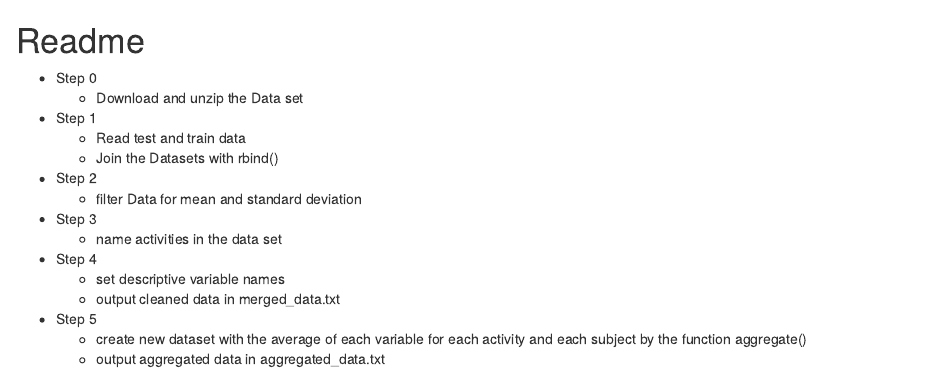
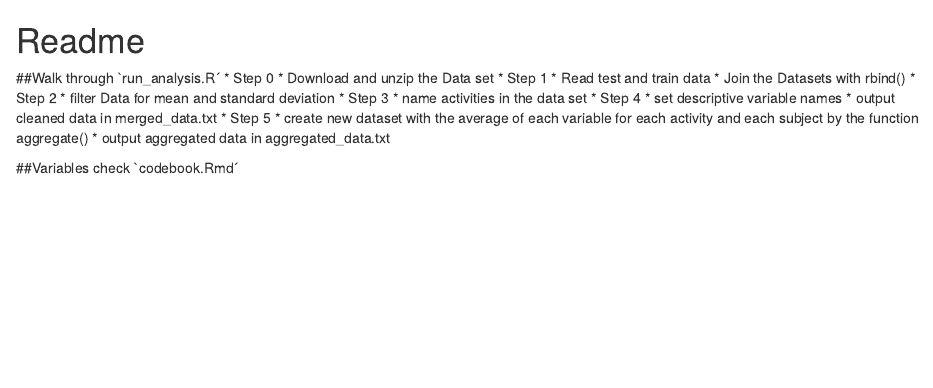
Before and after one commit to sschmiech/Getting-and-Cleaning-Data, an R Markdown document (Project/Readme.Rmd): the page in a window 1100 px wide, from its top. Rendered offline with R 4.5, knitr and Pandoc, with nearby package versions.

Commit message:
extended

```diff
--- a/Project/Readme.Rmd
+++ b/Project/Readme.Rmd
@@ -1,4 +1,6 @@
 # Readme
+
+##Walk through `run_analysis.R´
 * Step 0
     * Download and unzip the Data set
 * Step 1
@@ -14,3 +16,6 @@
 * Step 5
     * create new dataset with the average of each variable for each activity and each subject by the function aggregate()
     * output aggregated data in aggregated_data.txt
+
+##Variables
+check `codebook.Rmd´
```
